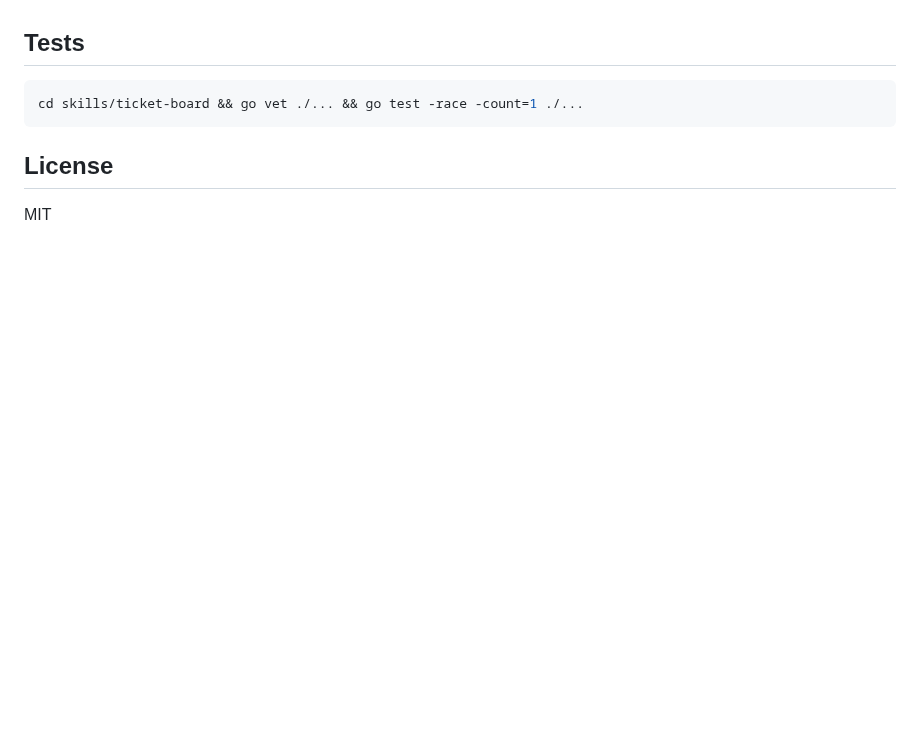
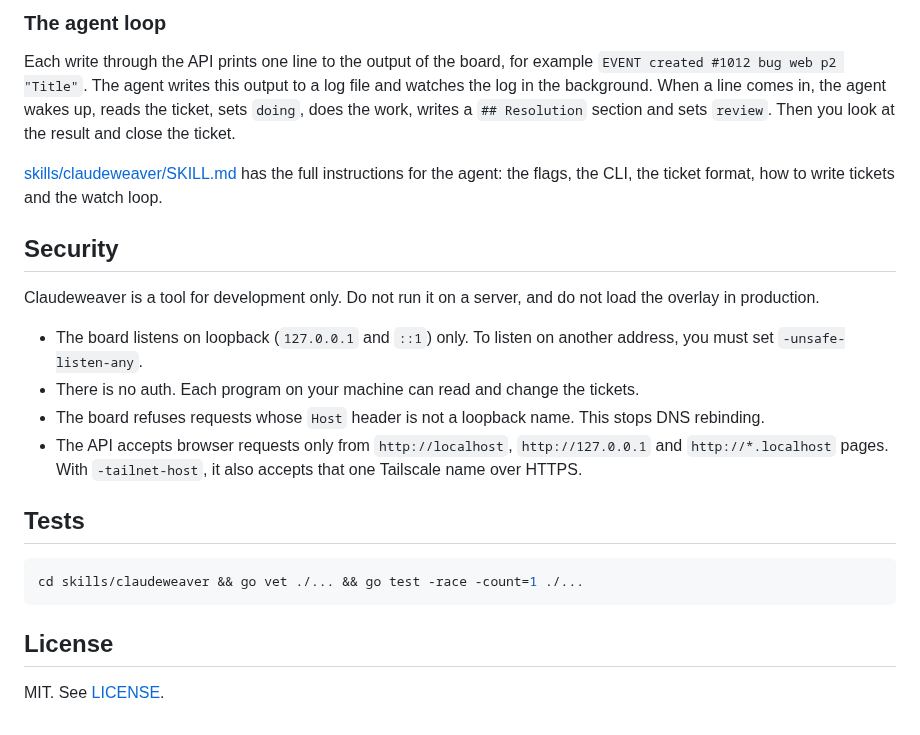
Before and after one commit to ax-spinkelman/claudeweaver, a Markdown page: README.md, the part around one of its changes. GitHub-like rendering; blank space fills up the shorter version.

````diff
--- a/README.md
+++ b/README.md
@@ -43,10 +78,24 @@ the CLI, Vite and template examples, and the ticket format.
+### The agent loop
+
+Each write through the API prints one line to the output of the board, for example `EVENT created #1012 bug web p2 "Title"`. The agent writes this output to a log file and watches the log in the background. When a line comes in, the agent wakes up, reads the ticket, sets `doing`, does the work, writes a `## Resolution` section and sets `review`. Then you look at the result and close the ticket.
+
+[skills/claudeweaver/SKILL.md](skills/claudeweaver/SKILL.md) has the full instructions for the agent: the flags, the CLI, the ticket format, how to write tickets and the watch loop.
+
+## Security
+
+Claudeweaver is a tool for development only. Do not run it on a server, and do not load the overlay in production.
+
+- The board listens on loopback (`127.0.0.1` and `::1`) only. To listen on another address, you must set `-unsafe-listen-any`.
+- There is no auth. Each program on your machine can read and change the tickets.
+- The board refuses requests whose `Host` header is not a loopback name. This stops DNS rebinding.
+- The API accepts browser requests only from `http://localhost`, `http://127.0.0.1` and `http://*.localhost` pages. With `-tailnet-host`, it also accepts that one Tailscale name over HTTPS.
 
 ## Tests
 
 ```sh
-cd skills/ticket-board && go vet ./... && go test -race -count=1 ./...
+cd skills/claudeweaver && go vet ./... && go test -race -count=1 ./...
 ```
 
 ## License
 
-MIT
+MIT. See [LICENSE](LICENSE).
````
Also changed, not shown: other parts of README.md (+57 -22 lines), docs/board.png (added), docs/overlay-note.png (added), docs/overlay-pins.png (added).
